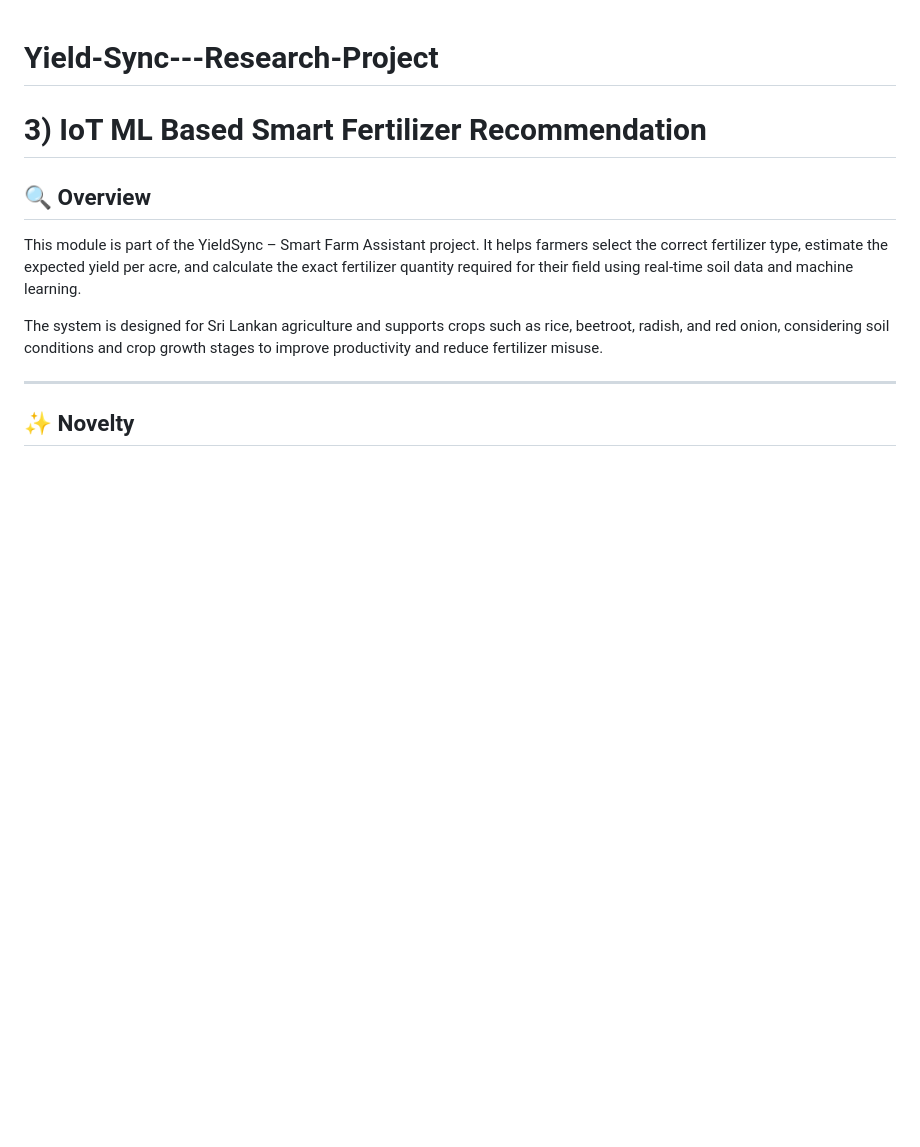
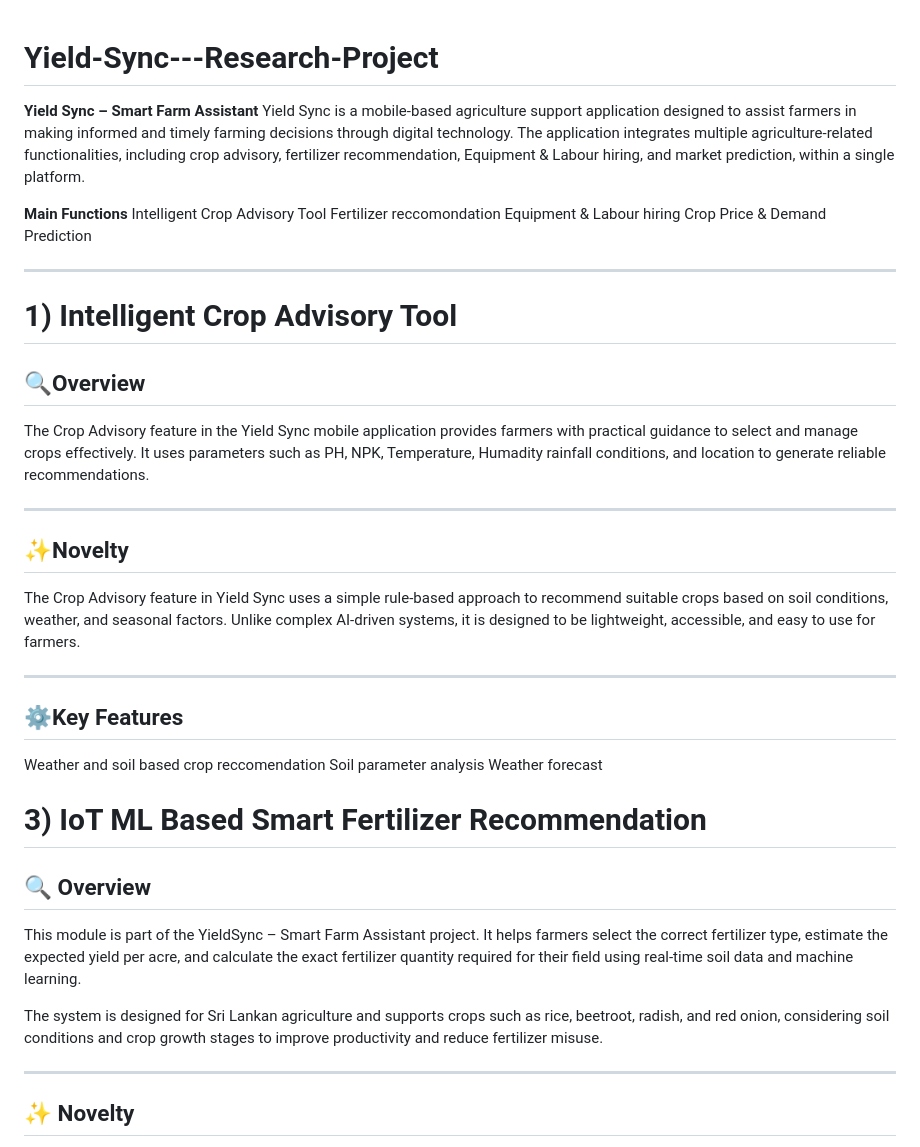
Before and after one commit to it22889942/Yield-Sync---Research-Project, a Markdown page: README.md, the part around the change. Drawn GitHub-style; blank space fills up the shorter version.

Commit message:
Enhance README with project details and features
Expanded README with project overview and main functions.

```diff
--- a/README.md
+++ b/README.md
@@ -1,4 +1,37 @@
 # Yield-Sync---Research-Project
+
+**Yield Sync – Smart Farm Assistant**
+Yield Sync is a mobile-based agriculture support application designed to assist farmers in making informed and timely farming decisions through digital technology.
+The application integrates multiple agriculture-related functionalities, including crop advisory, fertilizer recommendation, Equipment & Labour hiring, and market prediction, within a single platform.
+
+**Main Functions**
+Intelligent Crop Advisory Tool
+Fertilizer reccomondation
+Equipment & Labour hiring
+Crop Price & Demand Prediction
+
+---
+
+# 1)  Intelligent Crop Advisory Tool
+## 🔍Overview
+The Crop Advisory feature in the Yield Sync mobile application provides farmers
+with practical guidance to select and manage crops effectively. It uses parameters such as
+PH, NPK, Temperature, Humadity rainfall conditions, and location to generate reliable recommendations.
+
+---
+
+## ✨Novelty
+The Crop Advisory feature in Yield Sync uses a simple rule-based approach to recommend suitable crops
+based on soil conditions, weather, and seasonal factors. Unlike complex AI-driven systems,
+it is designed to be lightweight, accessible, and easy to use for farmers.
+
+---
+
+## ⚙️Key Features
+Weather and soil based crop reccomendation
+Soil parameter analysis
+Weather forecast
+
 
 
 
```
